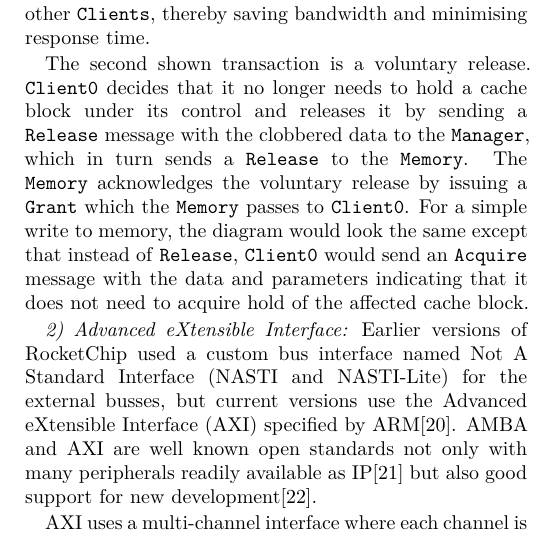
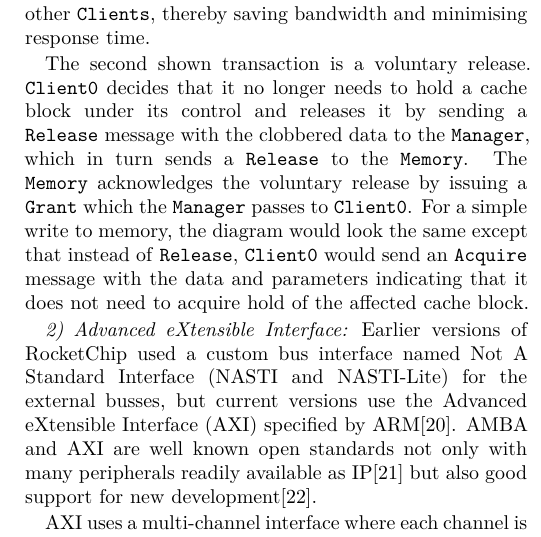
Before and after one commit to mox-mox/Seminar_computer_engineering, a LaTeX paper (paper/2017-Moritz_Noeltner-Augustin_RISCV_Paper.tex): part of one column of page 5 of 7, cut so that both start at the same text. Compiled offline with XeLaTeX.

Commit message:
Fixed error: The Manager passes the Grant to Client0, not the Memory

```diff
--- a/paper/2017-Moritz_Noeltner-Augustin_RISCV_Paper.tex
+++ b/paper/2017-Moritz_Noeltner-Augustin_RISCV_Paper.tex
@@ -550,7 +550,7 @@ At this point, there are two possibilities:
 If \texttt{Manager} implemented a directory, it would know if/which one of its \texttt{Clients} holds a requested cache block and therefore would not need to send the \texttt{Probes} to the other \texttt{Clients}, thereby saving bandwidth and minimising response time.
 
 The second shown transaction is a voluntary release. \texttt{Client0} decides that it no longer needs to hold a cache block under its control and releases it by sending a \texttt{Release} message with the clobbered data to the \texttt{Manager}, which in turn sends a \texttt{Release} to the \texttt{Memory}.
-The \texttt{Memory} acknowledges the voluntary release by issuing a \texttt{Grant} which the \texttt{Memory} passes to \texttt{Client0}.
+The \texttt{Memory} acknowledges the voluntary release by issuing a \texttt{Grant} which the \texttt{Manager} passes to \texttt{Client0}.
 For a simple write to memory, the diagram would look the same except that instead of \texttt{Release}, \texttt{Client0} would send an \texttt{Acquire} message with the data and parameters indicating that it does not need to acquire hold of the affected cache block.
 %}}}
 
```
